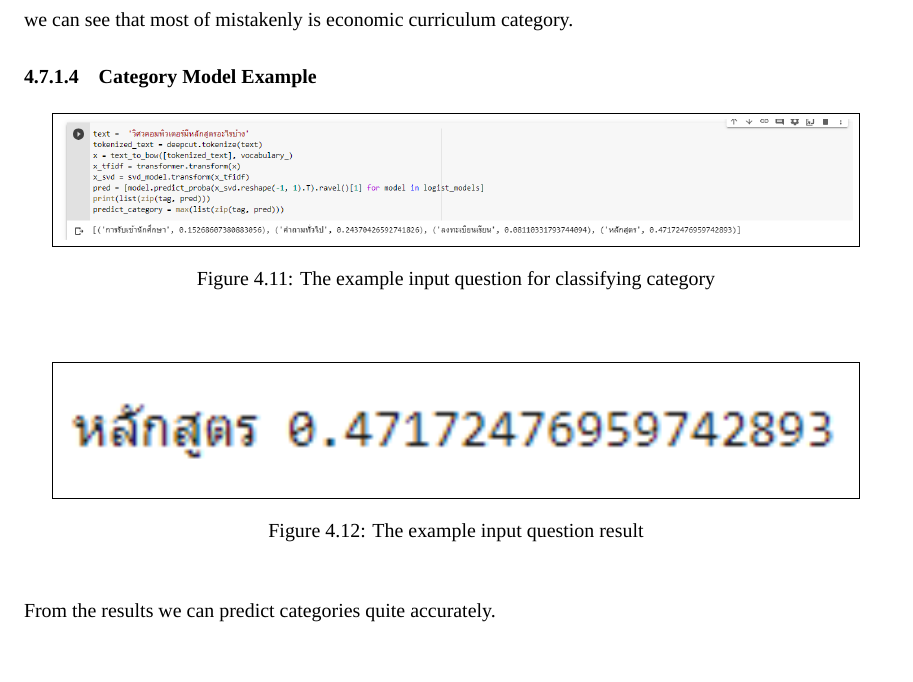
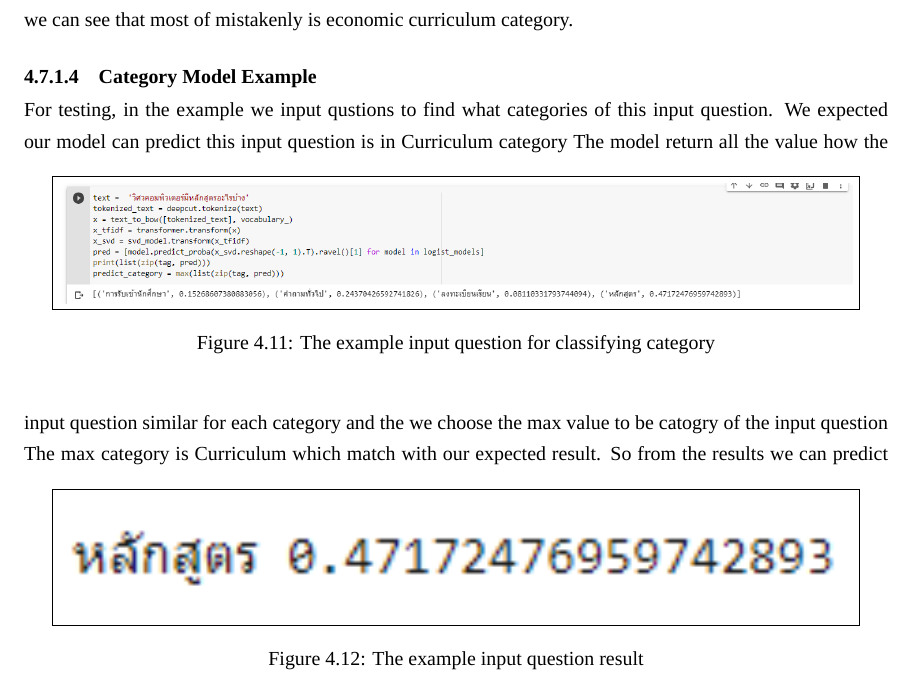
Before and after one commit to kmutt-cpe/Senior-report-project, a LaTeX thesis (undergrad-sample-english.tex): part of page 53 of 60, cut so that both start at the same text, the shorter picture padded with empty space. Compiled offline with XeLaTeX; a missing font is replaced by an installed copy or a similar font; an older LaTeX class or package is replaced by its successor.

Commit message:
Add model category example

```diff
--- a/undergrad-sample-english.tex
+++ b/undergrad-sample-english.tex
@@ -1827,15 +1827,18 @@ We got accuracy 89.28\% from Admission category, 82.15\% from FAQs category, 92.
 \end{figure}
 Each row is True label and each digit is Predicted label, we can see that most of mistakenly is economic curriculum category.
 \subsubsection{Category Model Example}
+For testing, in the example we input qustions to find what categories of this input question. We expected our model can predict this input question is in Curriculum category
 \begin{figure}[!h]\centering
 \fbox{\includegraphics[width= 14cm]{./img/ch4/example_category1.png}}
 \caption{The example input question for classifying category}\label{fig:The example input question for classifying category}
 \end{figure}
+The model return all the value how the input question similar for each category and the we choose the max value to be catogry of the input question
 \begin{figure}[!h]\centering
 \fbox{\includegraphics[width= 14cm]{./img/ch4/example_category2.png}}
 \caption{The example input question result}\label{fig:The example input question result}
 \end{figure}
-From the results we can predict categories quite accurately.
+\pagebreak
+The max category is Curriculum which match with our expected result. So from the results we can predict categories quite accurately.
 \subsection{Siamese Neural Network with MaLSTM Result}
 \subsubsection{Siamese Neural Network with MaLSTM Training}
 After preprocessing the data, we split the data into train, validate, and test data. Then separate the data into left inputs and right inputs, one for each side of MaLSTM. Then train the model with 100 epochs and use batch sizes 128. In addition to using early stops to prevent the model too overfitting and model checkpoint to save the model. Even our group set 100 epochs, but the model was trained only 17 epochs before stopping from early stop. Loss of training data is 0.4116 and loss of validation data is 0.4358. Also, accuracy of training data is 0.5487 and accuracy of validation data is 0.4358. Graphs below are the result from training.
```
